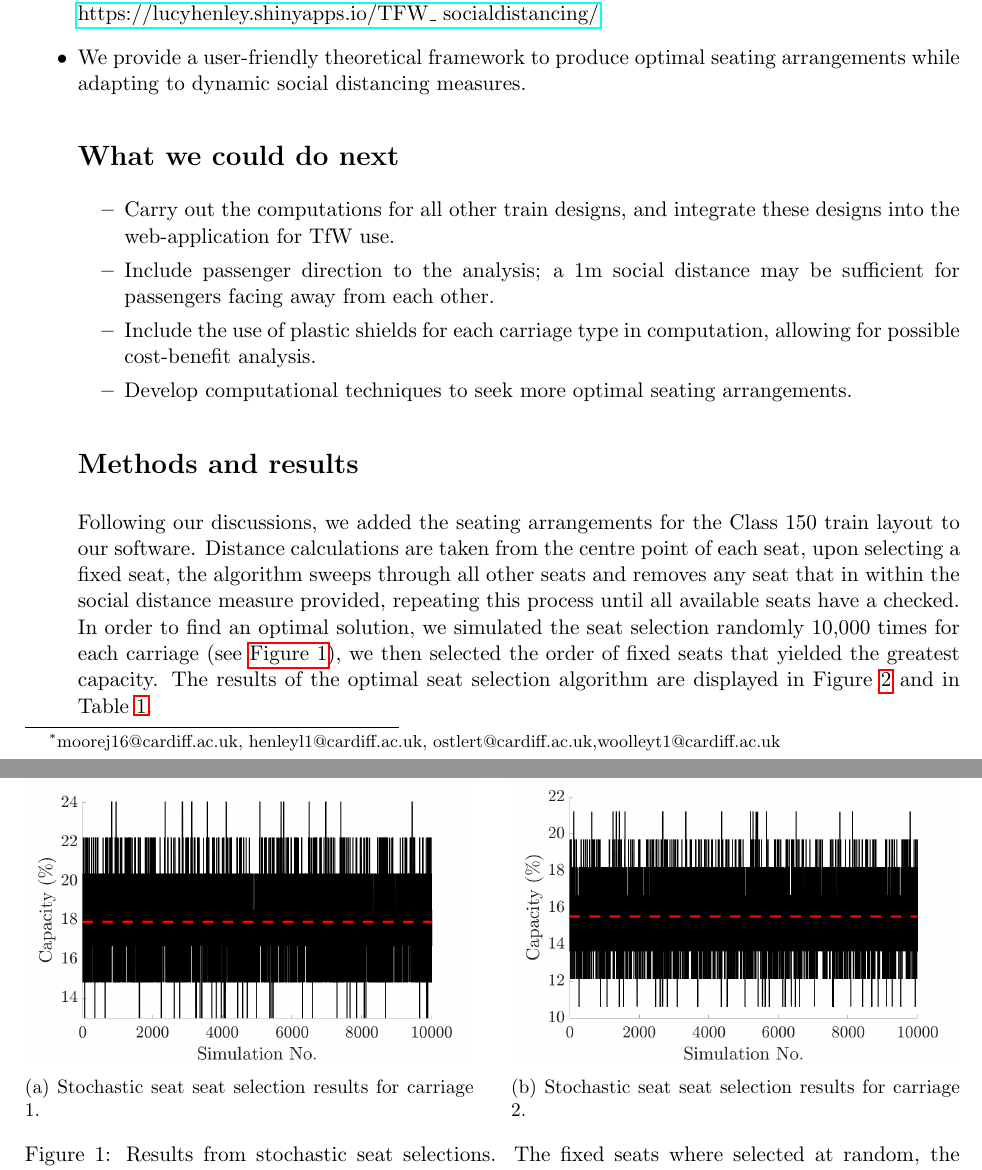
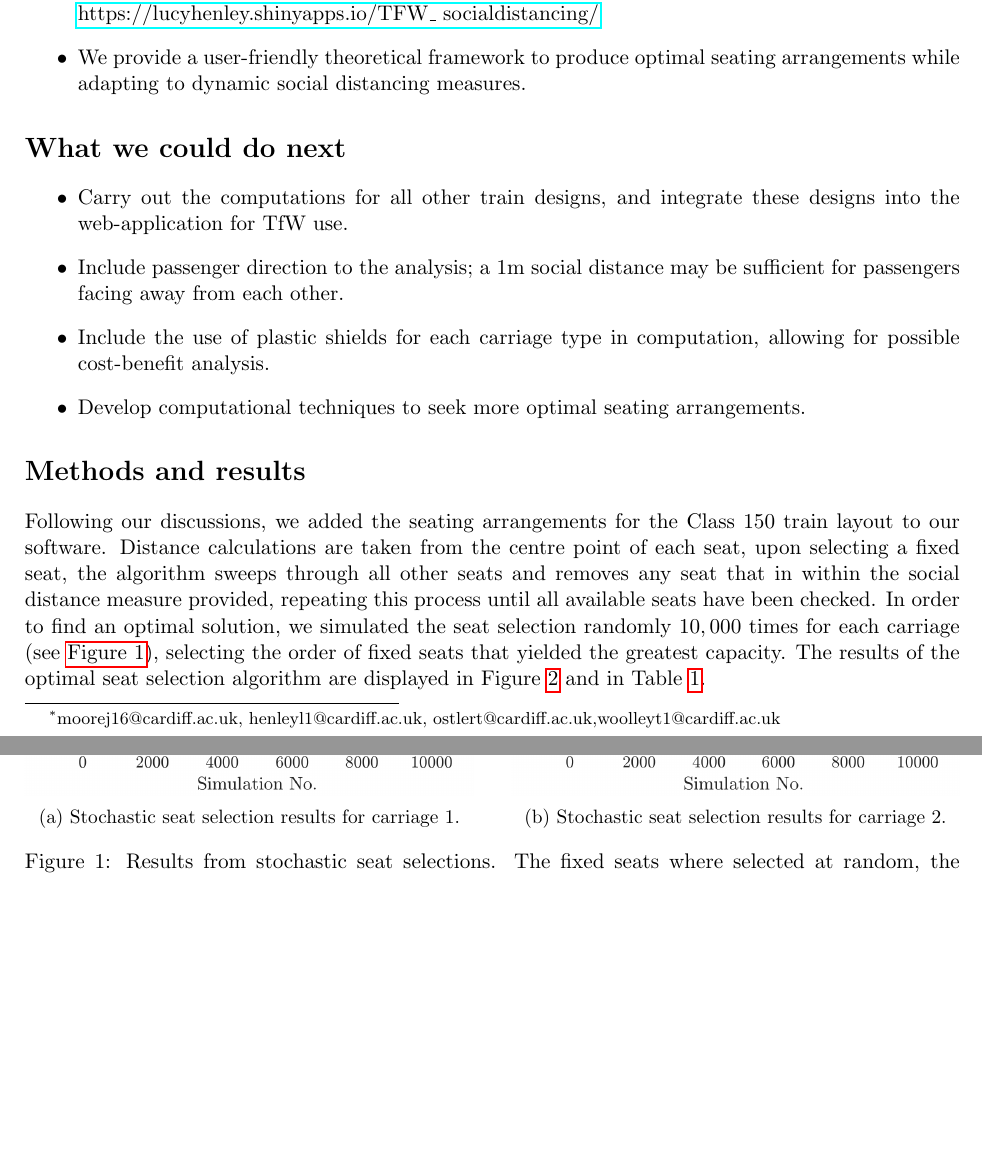
Before and after one commit to Lucyhenley/tfw_app, a LaTeX document (writeup.tex): two parts of pages 1 and 2 of 4 before the commit and two parts of pages 1 and 2 of 3 after it, joined at a grey line, cut so that both start at the same text, the shorter picture padded with empty space. Compiled offline with pdfLaTeX.

Commit message:
Made corrections to tfw wrtiteup
Your branch is ahead of 'origin/master' by 18 commits.

```diff
--- a/writeup.tex
+++ b/writeup.tex
@@ -31,7 +31,7 @@
 \item Preliminary stochastic simulations suggest our solutions are optimal.
 \item We have developed a web-based application for the Class 150 train seating that allows the user to specify the social distancing measure and return the maximal capacity. Available here: \href{https://lucyhenley.shinyapps.io/TFW_socialdistancing/}{https://lucyhenley.shinyapps.io/TFW\_ socialdistancing/}
 \item We provide a user-friendly theoretical framework to produce optimal seating arrangements while adapting to dynamic social distancing measures.
-
+\end{itemize}
 
 \section*{What we could do next}
 \begin{itemize}
@@ -47,26 +47,24 @@
 
 \section*{Methods and results}
 
-Following our discussions, we added the seating arrangements for the Class 150 train layout to our software. Distance calculations are taken from the centre point of each seat, upon selecting a fixed seat, the algorithm sweeps through all other seats and removes any seat that in within the social distance measure provided, repeating this process until all available seats have a checked. In order to find an optimal solution, we simulated the seat selection randomly 10,000 times for each carriage (see \autoref{fig:Stochastic_sims}), we then selected the order of fixed seats that yielded the greatest capacity. The results of the optimal seat selection algorithm are displayed in Figure \ref{Demonstration_pics} and in Table \ref{tab:performance}.
+Following our discussions, we added the seating arrangements for the Class 150 train layout to our software. Distance calculations are taken from the centre point of each seat, upon selecting a fixed seat, the algorithm sweeps through all other seats and removes any seat that in within the social distance measure provided, repeating this process until all available seats have been checked. In order to find an optimal solution, we simulated the seat selection randomly $10,000$ times for each carriage (see \autoref{fig:Stochastic_sims}), selecting the order of fixed seats that yielded the greatest capacity. The results of the optimal seat selection algorithm are displayed in Figure \ref{Demonstration_pics} and in Table \ref{tab:performance}.
 
 
 
-\begin{figure}[H]
+\begin{figure*}[h]
          \centering
  \begin{subfigure}[b]{0.48\textwidth}
          \centering
          \includegraphics[width=1\textwidth]{tfw_car1_sim_plot_write.png}
-         \caption{Stochastic seat seat selection results for carriage 1.}
+         \caption{Stochastic seat selection results for carriage 1.}
          \label{fig:sim1}
      \end{subfigure}
           \hfill
      \begin{subfigure}[b]{0.48\textwidth}
          \centering
          \includegraphics[width=1\textwidth]{tfw_car2_sim_plot_write.png}
-         \caption{Stochastic seat seat selection results for carriage 2.}
+         \caption{Stochastic seat selection results for carriage 2.}
          \label{fig:sim2}
      \end{subfigure}
-
-
  \caption{Results from stochastic seat selections. The fixed seats where selected at random, the algorithm then swept through all seats and removed seats that were too close. The black line represents the resulting capacity from each simulation, while the dashed red line corresponds to the mean of all simulations.}
         \label{fig:Stochastic_sims}
```
Also changed, not shown: writeup.pdf, writeup.tex (2 more changed lines), 1 other file.
